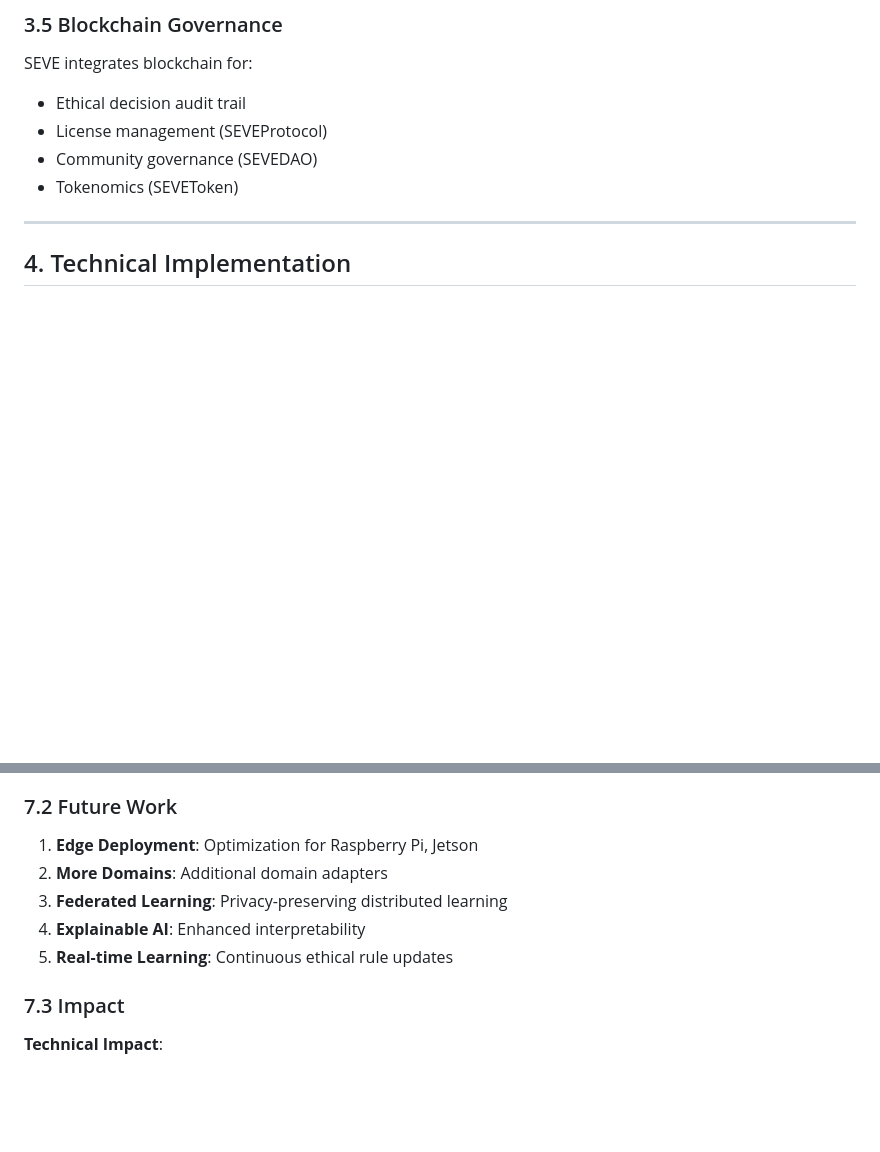
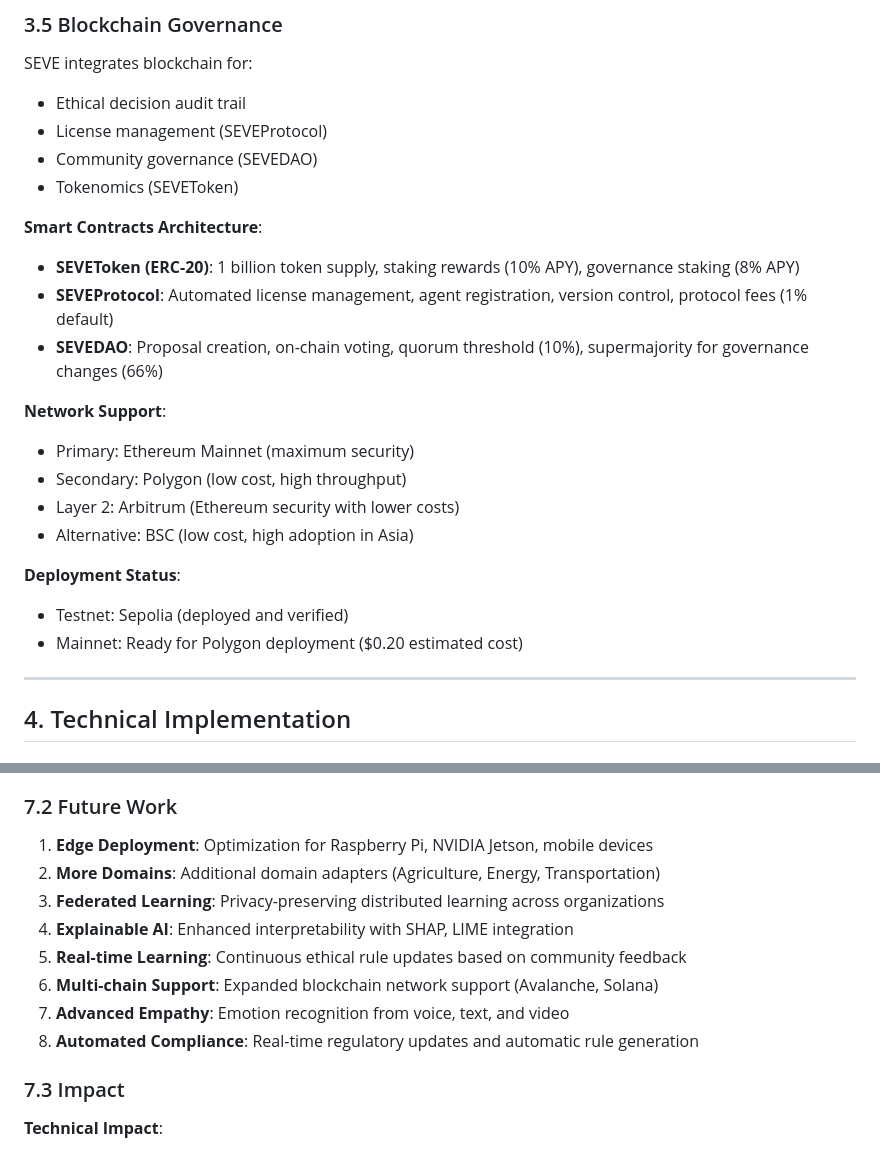
Before and after one commit to symbeon/seve-framework, a Markdown page: docs/artigos/SEVE_FRAMEWORK_TECHNICAL_PAPER.md, 2 parts joined by grey strips. Drawn GitHub-style; blank space fills up the shorter version.

```diff
--- a/docs/artigos/SEVE_FRAMEWORK_TECHNICAL_PAPER.md
+++ b/docs/artigos/SEVE_FRAMEWORK_TECHNICAL_PAPER.md
@@ -138,6 +138,21 @@ SEVE integrates blockchain for:
 - Community governance (SEVEDAO)
 - Tokenomics (SEVEToken)
 
+**Smart Contracts Architecture**:
+- **SEVEToken (ERC-20)**: 1 billion token supply, staking rewards (10% APY), governance staking (8% APY)
+- **SEVEProtocol**: Automated license management, agent registration, version control, protocol fees (1% default)
+- **SEVEDAO**: Proposal creation, on-chain voting, quorum threshold (10%), supermajority for governance changes (66%)
+
+**Network Support**:
+- Primary: Ethereum Mainnet (maximum security)
+- Secondary: Polygon (low cost, high throughput)
+- Layer 2: Arbitrum (Ethereum security with lower costs)
+- Alternative: BSC (low cost, high adoption in Asia)
+
+**Deployment Status**:
+- Testnet: Sepolia (deployed and verified)
+- Mainnet: Ready for Polygon deployment ($0.20 estimated cost)
+
 ---
 
 ## 4. Technical Implementation
@@ -314,11 +352,14 @@ SEVE is implemented in Python 3.11+ with:
 
 ### 7.2 Future Work
 
-1. **Edge Deployment**: Optimization for Raspberry Pi, Jetson
-2. **More Domains**: Additional domain adapters
-3. **Federated Learning**: Privacy-preserving distributed learning
-4. **Explainable AI**: Enhanced interpretability
-5. **Real-time Learning**: Continuous ethical rule updates
+1. **Edge Deployment**: Optimization for Raspberry Pi, NVIDIA Jetson, mobile devices
+2. **More Domains**: Additional domain adapters (Agriculture, Energy, Transportation)
+3. **Federated Learning**: Privacy-preserving distributed learning across organizations
+4. **Explainable AI**: Enhanced interpretability with SHAP, LIME integration
+5. **Real-time Learning**: Continuous ethical rule updates based on community feedback
+6. **Multi-chain Support**: Expanded blockchain network support (Avalanche, Solana)
+7. **Advanced Empathy**: Emotion recognition from voice, text, and video
+8. **Automated Compliance**: Real-time regulatory updates and automatic rule generation
 
 ### 7.3 Impact
 
```
Also changed, not shown: other parts of docs/artigos/SEVE_FRAMEWORK_TECHNICAL_PAPER.md (+75 -23 lines).
